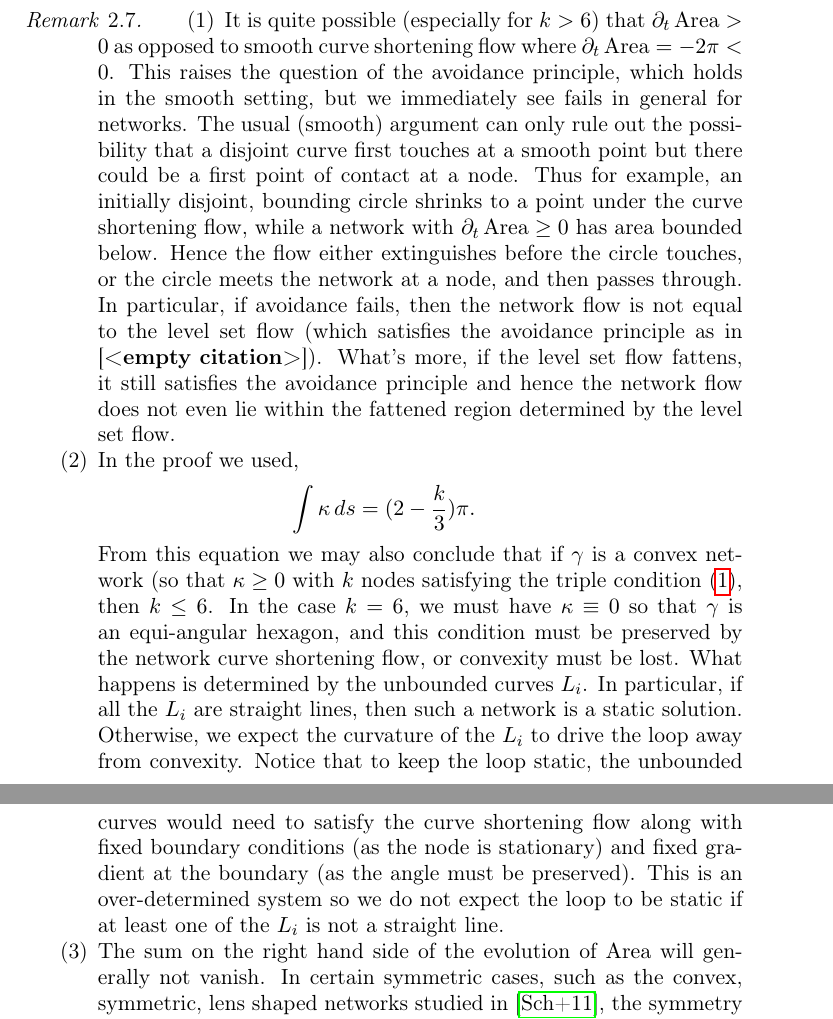
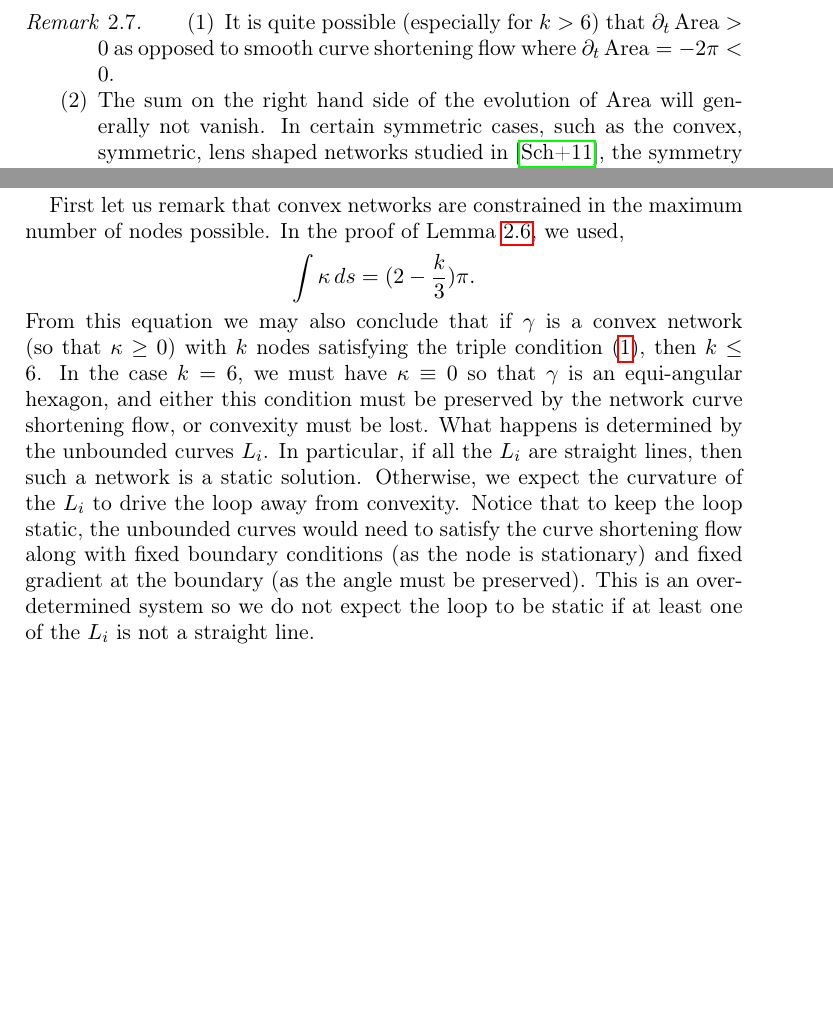
Before and after one commit to pabryan/csf_networks_tex, a LaTeX paper (csf_networks.tex): two parts of pages 6 and 7 of 18 before the commit and two parts of pages 6 and 16 of 18 after it, joined at a grey line, cut so that both start at the same text, the shorter picture padded with empty space. Compiled offline with pdfLaTeX.

Commit message:
Removed erroneous remark about containment failing (I forgot about the L_i) and moved remark on convexity constraining the number of nodes to the convex curves section.

```diff
--- a/csf_networks.tex
+++ b/csf_networks.tex
@@ -305,13 +305,7 @@ Substituting into equation \eqref{eq:dtA_prelim} gives the result.
 
 \begin{remark}
 \begin{enumerate}
-\item It is quite possible (especially for \(k > 6\)) that \(\partial_t \area > 0\) as opposed to smooth curve shortening flow where \(\partial_t \area = - 2\pi < 0\). This raises the question of the avoidance principle, which holds in the smooth setting, but we immediately see fails in general for networks. The usual (smooth) argument can only rule out the possibility that a disjoint curve first touches at a smooth point but there could be a first point of contact at a node. Thus for example, an initially disjoint, bounding circle shrinks to a point under the curve shortening flow, while a network with \(\partial_t \area \geq 0\) has area bounded below. Hence the flow either extinguishes before the circle touches, or the circle meets the network at a node, and then passes through. In particular, if avoidance fails, then the network flow is not equal to the level set flow (which satisfies the avoidance principle as in \cite{}). What's more, if the level set flow fattens, it still satisfies the avoidance principle and hence the network flow does not even lie within the fattened region determined by the level set flow.
-
-\item In the proof we used,
-\[
-\int \curvecurv ds = (2 - \frac{k}{3}) \pi.
-\]
-From this equation we may also conclude that if \(\gamma\) is a convex network (so that \(\curvecurv \geq 0\) with \(k\) nodes satisfying the triple condition \eqref{eq:triplecondition}, then \(k \leq 6\). In the case \(k = 6\), we must have \(\curvecurv \equiv 0\) so that \(\gamma\) is an equi-angular hexagon, and this condition must be preserved by the network curve shortening flow, or convexity must be lost. What happens is determined by the unbounded curves \(L_i\). In particular, if all the \(L_i\) are straight lines, then such a network is a static solution. Otherwise, we expect the curvature of the \(L_i\) to drive the loop away from convexity. Notice that to keep the loop static, the unbounded curves would need to satisfy the curve shortening flow along with fixed boundary conditions (as the node is stationary) and fixed gradient at the boundary (as the angle must be preserved). This is an over-determined system so we do not expect the loop to be static if at least one of the \(L_i\) is not a straight line.
+\item It is quite possible (especially for \(k > 6\)) that \(\partial_t \area > 0\) as opposed to smooth curve shortening flow where \(\partial_t \area = - 2\pi < 0\).
 
 \item The sum on the right hand side of the evolution of \(\area\) will generally not vanish. In certain symmetric cases, such as the convex, symmetric, lens shaped networks studied in \cite{MR2763716}, the symmetry does in fact cause the terms to cancel. Such symmetries, being invariance under ambient isometry are of course preserved along the flow. The presence of the nodes is still felt in these cases through \(\partial_t \area = (2- \tfrac{k}{3})\pi\) (as opposed to \(\partial_t \area = - 2\pi\) in the smooth case) but only the number of nodes \(k\), is relevant.
 \end{enumerate}
@@ -743,6 +737,13 @@ which is the required inequality when $\xi=0$.
 
 We now consider the implications of the variational formulae and differential inequalities in the case of convex networks. These are rather more well behaved than general networks, and serve as a model case. In particular, the chord-arc profile is concave. We also deduce some properties for general networks at optimal points that behave similar to the convex case, in particular relating local concavity of the profile to convex-like behaviour at corresponding optimal points. The analysis, particularly of the second variation affords control of the topology of optimal points (through the indicator functions) essential to the comparison arguments later.
 
+First let us remark that convex networks are constrained in the maximum number of nodes possible. In the proof of Lemma \ref{lem:dtA}, we used,
+\[
+\int \curvecurv ds = (2 - \frac{k}{3}) \pi.
+\]
+From this equation we may also conclude that if \(\gamma\) is a convex network (so that \(\curvecurv \geq 0\)) with \(k\) nodes satisfying the triple condition \eqref{eq:triplecondition}, then \(k \leq 6\). In the case \(k = 6\), we must have \(\curvecurv \equiv 0\) so that \(\gamma\) is an equi-angular hexagon, and either this condition must be preserved by the network curve shortening flow, or convexity must be lost. What happens is determined by the unbounded curves \(L_i\). In particular, if all the \(L_i\) are straight lines, then such a network is a static solution. Otherwise, we expect the curvature of the \(L_i\) to drive the loop away from convexity. Notice that to keep the loop static, the unbounded curves would need to satisfy the curve shortening flow along with fixed boundary conditions (as the node is stationary) and fixed gradient at the boundary (as the angle must be preserved). This is an over-determined system so we do not expect the loop to be static if at least one of the \(L_i\) is not a straight line.
+
+
 \begin{lemma}
 If $\gamma$ is convex, then $\chordarcprofile$ is concave and if $\gamma$ is strictly convex, then $\chordarcprofile$ is strictly concave.
 \end{lemma}
```
